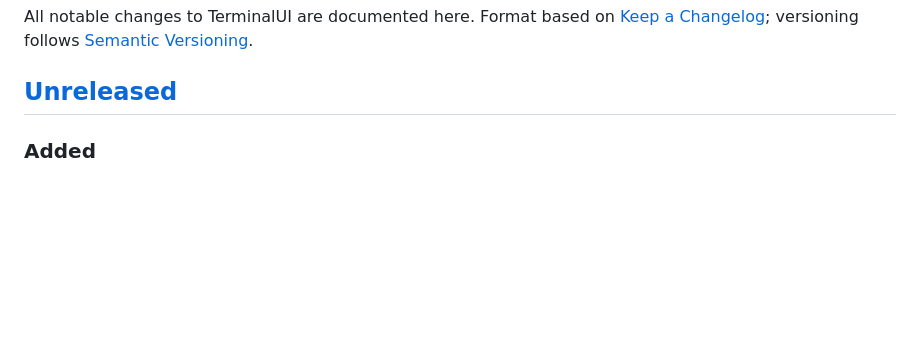
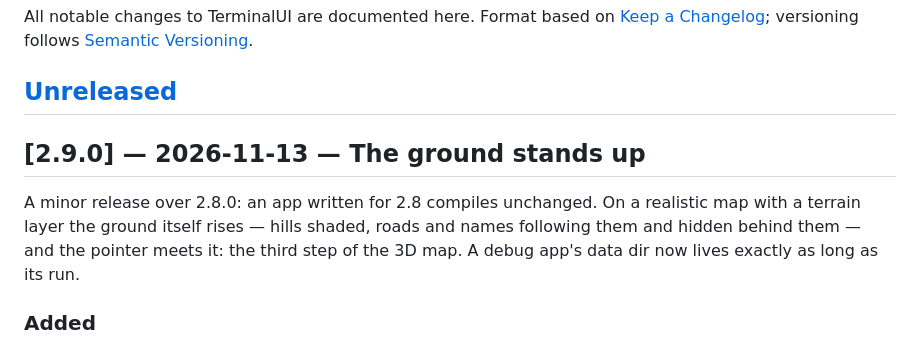
Before and after one commit to dardevelin/terminal-ui, a Markdown page: CHANGELOG.md, the part around the change. Rendered like a GitHub page; blank space fills up the shorter version.

Commit message:
Release 2.9.0

```diff
--- a/CHANGELOG.md
+++ b/CHANGELOG.md
@@ -5,6 +5,14 @@ All notable changes to TerminalUI are documented here. Format based on
 [Semantic Versioning](https://semver.org/).
 
 ## [Unreleased]
+
+## [2.9.0] — 2026-11-13 — The ground stands up
+
+A minor release over 2.8.0: an app written for 2.8 compiles unchanged.
+On a realistic map with a terrain layer the ground itself rises — hills
+shaded, roads and names following them and hidden behind them — and the
+pointer meets it: the third step of the 3D map. A debug app's data dir now
+lives exactly as long as its run.
 
 ### Added
 
```
Also changed, not shown: README.md (+2 -2 lines), 1 other file.
